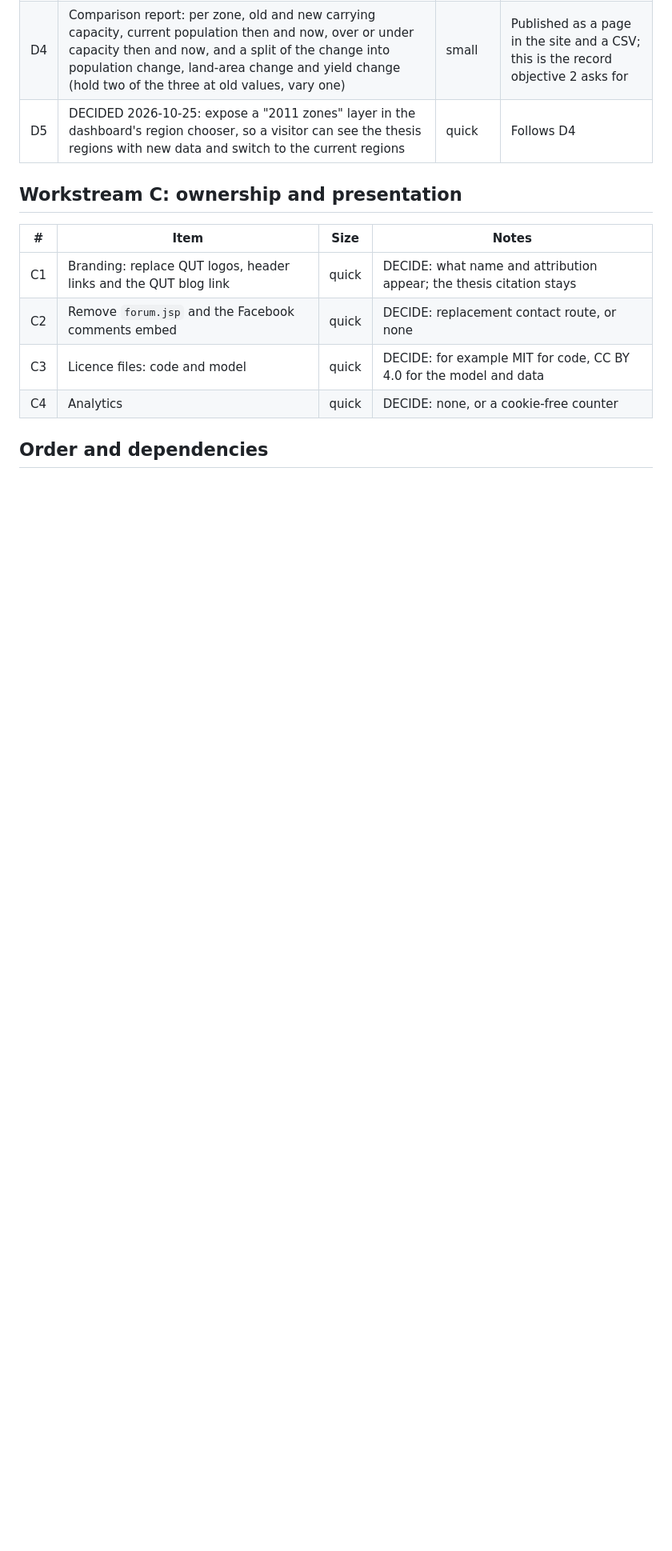
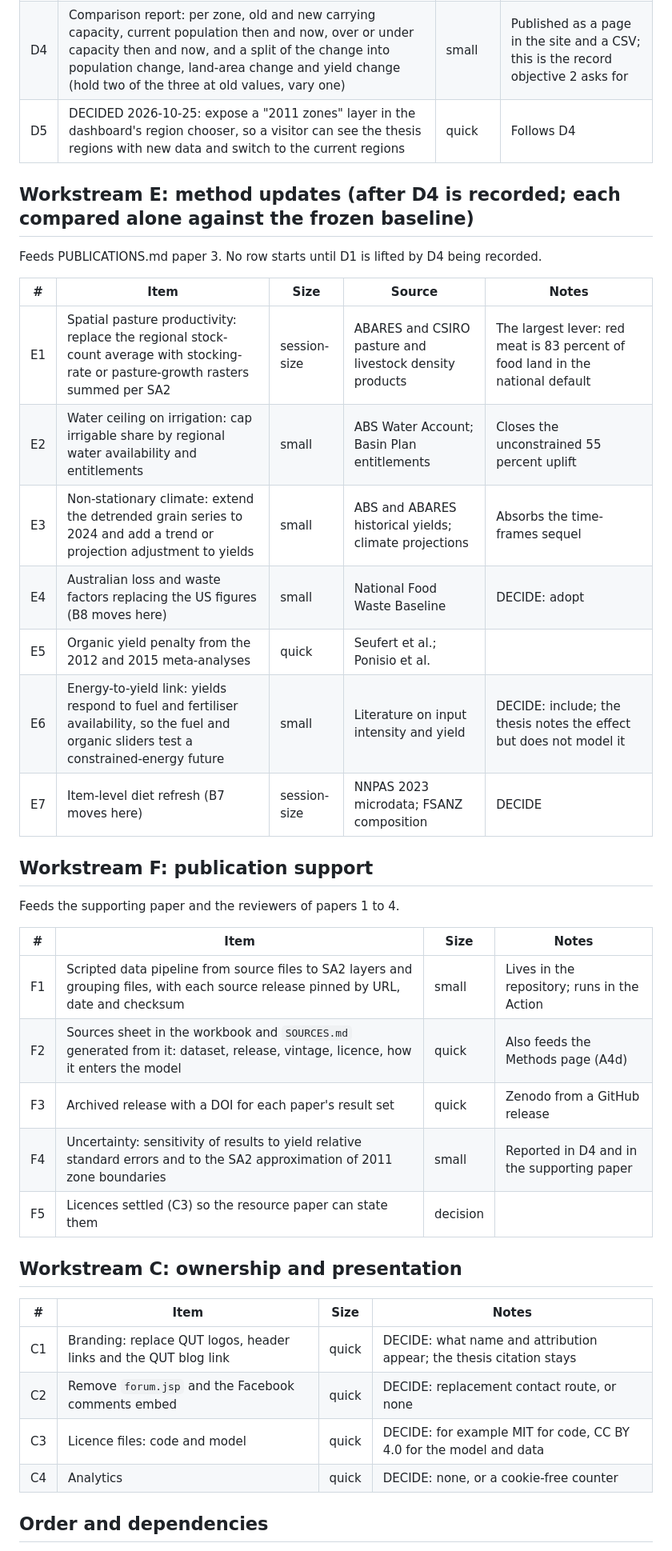
Before and after one commit to MurrayLane/carrying-capacity-dashboard, a Markdown page: SCOPE.md, the part around one of its changes. Shown at 80% size. Rendered like a GitHub page; blank space fills up the shorter version.

```diff
--- a/SCOPE.md
+++ b/SCOPE.md
@@ -81,6 +81,32 @@ one commit, with the source and vintage written in the Sources sheet.
 | D3 | Run the refreshed data on the 2011 zones and on the new display regions. Three result sets: old data on old zones (A1 baseline), new data on old zones (data effect), new data on new regions (boundary effect) | quick once B rows land | Both presets, all zones |
 | D4 | Comparison report: per zone, old and new carrying capacity, current population then and now, over or under capacity then and now, and a split of the change into population change, land-area change and yield change (hold two of the three at old values, vary one) | small | Published as a page in the site and a CSV; this is the record objective 2 asks for |
 | D5 | DECIDED 2026-10-25: expose a "2011 zones" layer in the dashboard's region chooser, so a visitor can see the thesis regions with new data and switch to the current regions | quick | Follows D4 |
+
+## Workstream E: method updates (after D4 is recorded; each compared alone against the frozen baseline)
+
+Feeds PUBLICATIONS.md paper 3. No row starts until D1 is lifted by D4 being recorded.
+
+| # | Item | Size | Source | Notes |
+|---|------|------|--------|-------|
+| E1 | Spatial pasture productivity: replace the regional stock-count average with stocking-rate or pasture-growth rasters summed per SA2 | session-size | ABARES and CSIRO pasture and livestock density products | The largest lever: red meat is 83 percent of food land in the national default |
+| E2 | Water ceiling on irrigation: cap irrigable share by regional water availability and entitlements | small | ABS Water Account; Basin Plan entitlements | Closes the unconstrained 55 percent uplift |
+| E3 | Non-stationary climate: extend the detrended grain series to 2024 and add a trend or projection adjustment to yields | small | ABS and ABARES historical yields; climate projections | Absorbs the time-frames sequel |
+| E4 | Australian loss and waste factors replacing the US figures (B8 moves here) | small | National Food Waste Baseline | DECIDE: adopt |
+| E5 | Organic yield penalty from the 2012 and 2015 meta-analyses | quick | Seufert et al.; Ponisio et al. | |
+| E6 | Energy-to-yield link: yields respond to fuel and fertiliser availability, so the fuel and organic sliders test a constrained-energy future | small | Literature on input intensity and yield | DECIDE: include; the thesis notes the effect but does not model it |
+| E7 | Item-level diet refresh (B7 moves here) | session-size | NNPAS 2023 microdata; FSANZ composition | DECIDE |
+
+## Workstream F: publication support
+
+Feeds the supporting paper and the reviewers of papers 1 to 4.
+
+| # | Item | Size | Notes |
+|---|------|------|-------|
+| F1 | Scripted data pipeline from source files to SA2 layers and grouping files, with each source release pinned by URL, date and checksum | small | Lives in the repository; runs in the Action |
+| F2 | Sources sheet in the workbook and `SOURCES.md` generated from it: dataset, release, vintage, licence, how it enters the model | quick | Also feeds the Methods page (A4d) |
+| F3 | Archived release with a DOI for each paper's result set | quick | Zenodo from a GitHub release |
+| F4 | Uncertainty: sensitivity of results to yield relative standard errors and to the SA2 approximation of 2011 zone boundaries | small | Reported in D4 and in the supporting paper |
+| F5 | Licences settled (C3) so the resource paper can state them | decision | |
 
 ## Workstream C: ownership and presentation
 
```
Also changed, not shown: other parts of SCOPE.md (+9 -5 lines), PUBLICATIONS.md (added, +68 -0 lines).
